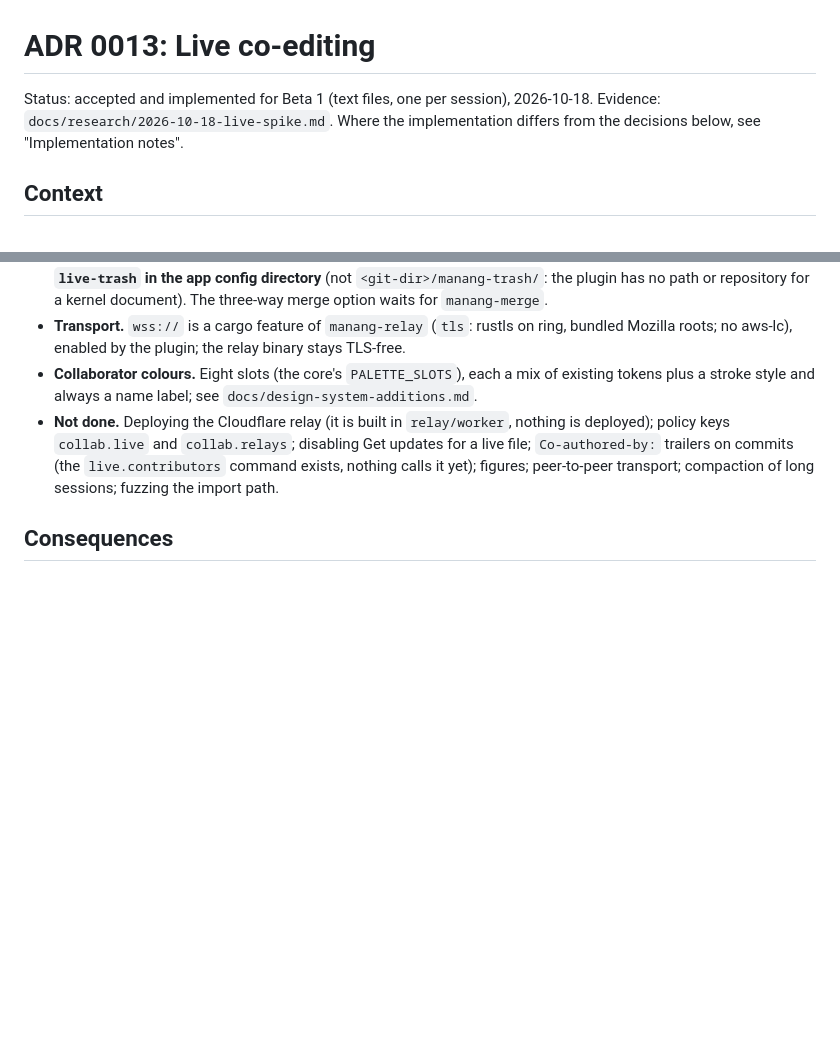
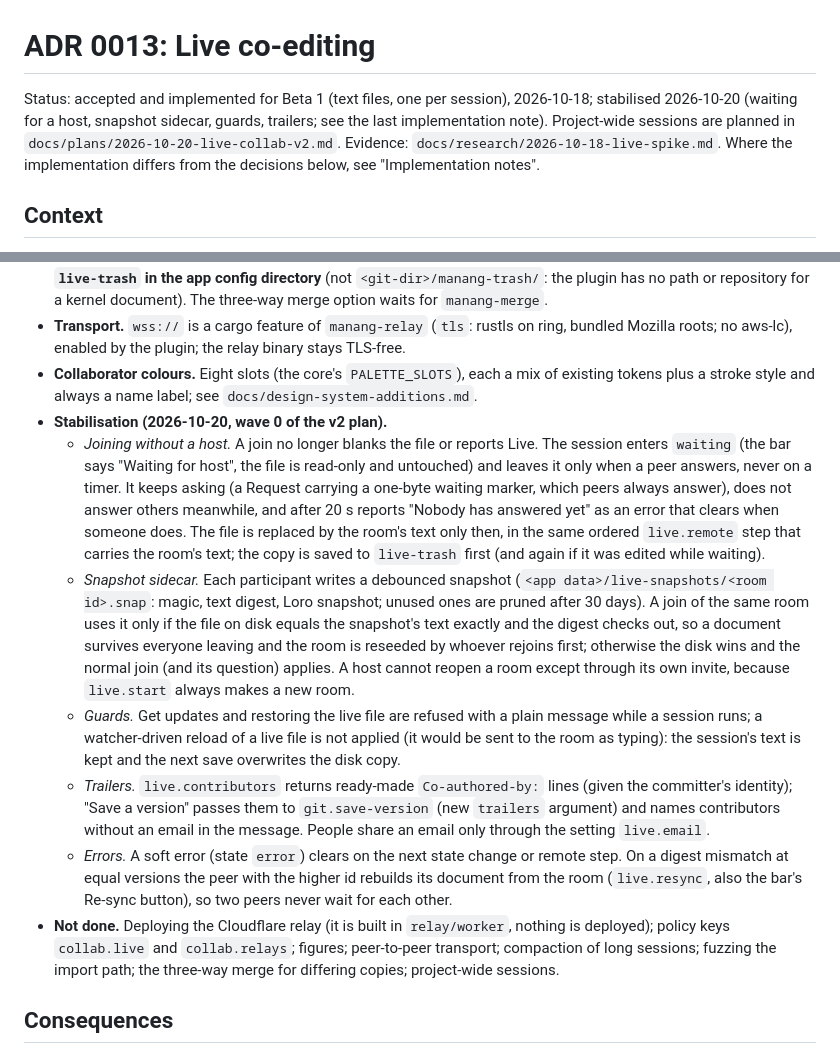
Before and after one commit to Fundaments-Work/Manang, a Markdown page: docs/adr/0013-live-editing.md, 2 parts joined by grey strips. Rendered like a GitHub page; blank space fills up the shorter version.

Commit message:
docs(live): align ADR 0013, user guide and known issues with the stabilised behaviour
Co-Authored-By: Claude Sonnet 5.5 <noreply@anthropic.com>

```diff
--- a/docs/adr/0013-live-editing.md
+++ b/docs/adr/0013-live-editing.md
@@ -1,6 +1,6 @@
 # ADR 0013: Live co-editing
 
-Status: accepted and implemented for Beta 1 (text files, one per session), 2026-10-18. Evidence: `docs/research/2026-10-18-live-spike.md`. Where the implementation differs from the decisions below, see "Implementation notes".
+Status: accepted and implemented for Beta 1 (text files, one per session), 2026-10-18; stabilised 2026-10-20 (waiting for a host, snapshot sidecar, guards, trailers; see the last implementation note). Project-wide sessions are planned in `docs/plans/2026-10-20-live-collab-v2.md`. Evidence: `docs/research/2026-10-18-live-spike.md`. Where the implementation differs from the decisions below, see "Implementation notes".
 
 ## Context
 
@@ -93,7 +93,13 @@ What was built, and where it is not what the decisions above describe.
 * **Differing copies (refines decision 2).** `plan_join` runs with no git base. An identical copy seeds locally; an empty copy joins directly; anything else asks and, if confirmed, **replaces the copy with the host's version after saving it to `live-trash` in the app config directory** (not `<git-dir>/manang-trash/`: the plugin has no path or repository for a kernel document). The three-way merge option waits for `manang-merge`.
 * **Transport.** `wss://` is a cargo feature of `manang-relay` (`tls`: rustls on ring, bundled Mozilla roots; no aws-lc), enabled by the plugin; the relay binary stays TLS-free.
 * **Collaborator colours.** Eight slots (the core's `PALETTE_SLOTS`), each a mix of existing tokens plus a stroke style and always a name label; see `docs/design-system-additions.md`.
-* **Not done.** Deploying the Cloudflare relay (it is built in `relay/worker`, nothing is deployed); policy keys `collab.live` and `collab.relays`; disabling Get updates for a live file; `Co-authored-by:` trailers on commits (the `live.contributors` command exists, nothing calls it yet); figures; peer-to-peer transport; compaction of long sessions; fuzzing the import path.
+* **Stabilisation (2026-10-20, wave 0 of the v2 plan).**
+  * *Joining without a host.* A join no longer blanks the file or reports Live. The session enters `waiting` (the bar says "Waiting for host", the file is read-only and untouched) and leaves it only when a peer answers, never on a timer. It keeps asking (a Request carrying a one-byte waiting marker, which peers always answer), does not answer others meanwhile, and after 20 s reports "Nobody has answered yet" as an error that clears when someone does. The file is replaced by the room's text only then, in the same ordered `live.remote` step that carries the room's text; the copy is saved to `live-trash` first (and again if it was edited while waiting).
+  * *Snapshot sidecar.* Each participant writes a debounced snapshot (`<app data>/live-snapshots/<room id>.snap`: magic, text digest, Loro snapshot; unused ones are pruned after 30 days). A join of the same room uses it only if the file on disk equals the snapshot's text exactly and the digest checks out, so a document survives everyone leaving and the room is reseeded by whoever rejoins first; otherwise the disk wins and the normal join (and its question) applies. A host cannot reopen a room except through its own invite, because `live.start` always makes a new room.
+  * *Guards.* Get updates and restoring the live file are refused with a plain message while a session runs; a watcher-driven reload of a live file is not applied (it would be sent to the room as typing): the session's text is kept and the next save overwrites the disk copy.
+  * *Trailers.* `live.contributors` returns ready-made `Co-authored-by:` lines (given the committer's identity); "Save a version" passes them to `git.save-version` (new `trailers` argument) and names contributors without an email in the message. People share an email only through the setting `live.email`.
+  * *Errors.* A soft error (state `error`) clears on the next state change or remote step. On a digest mismatch at equal versions the peer with the higher id rebuilds its document from the room (`live.resync`, also the bar's Re-sync button), so two peers never wait for each other.
+* **Not done.** Deploying the Cloudflare relay (it is built in `relay/worker`, nothing is deployed); policy keys `collab.live` and `collab.relays`; figures; peer-to-peer transport; compaction of long sessions; fuzzing the import path; the three-way merge for differing copies; project-wide sessions.
 
 ## Consequences
 
```
Also changed, not shown: docs/beta/known-issues.md (+1 -1 lines), docs/user/edit-together-live.md (+12 -6 lines).
